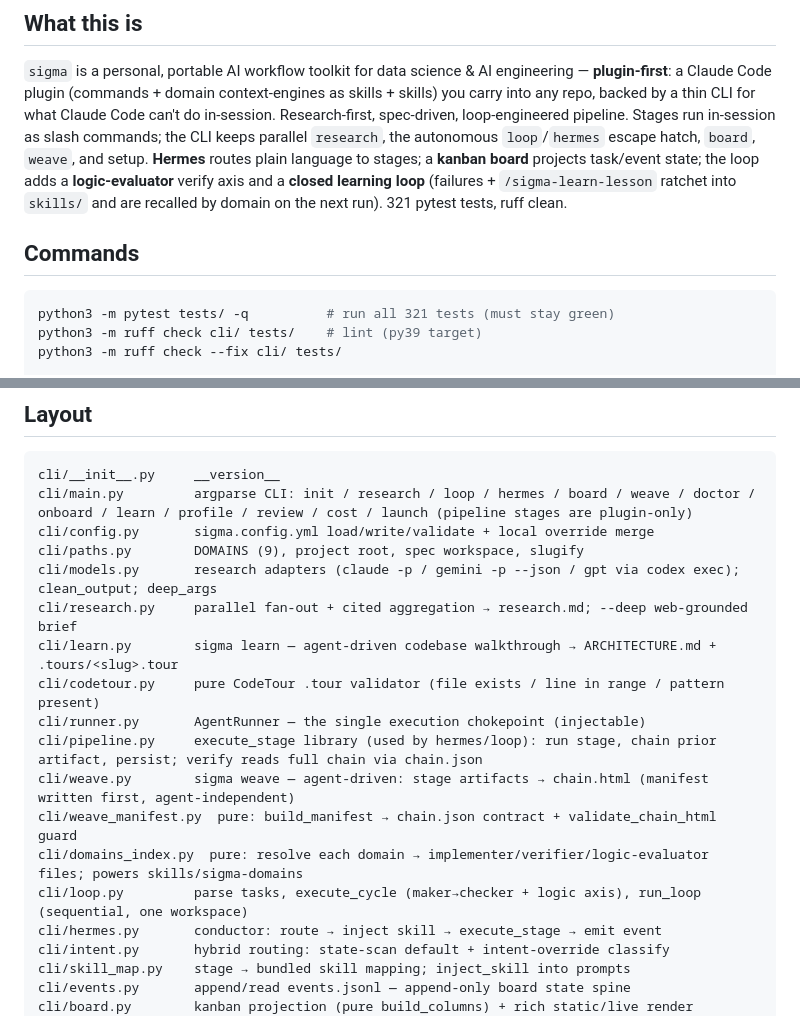
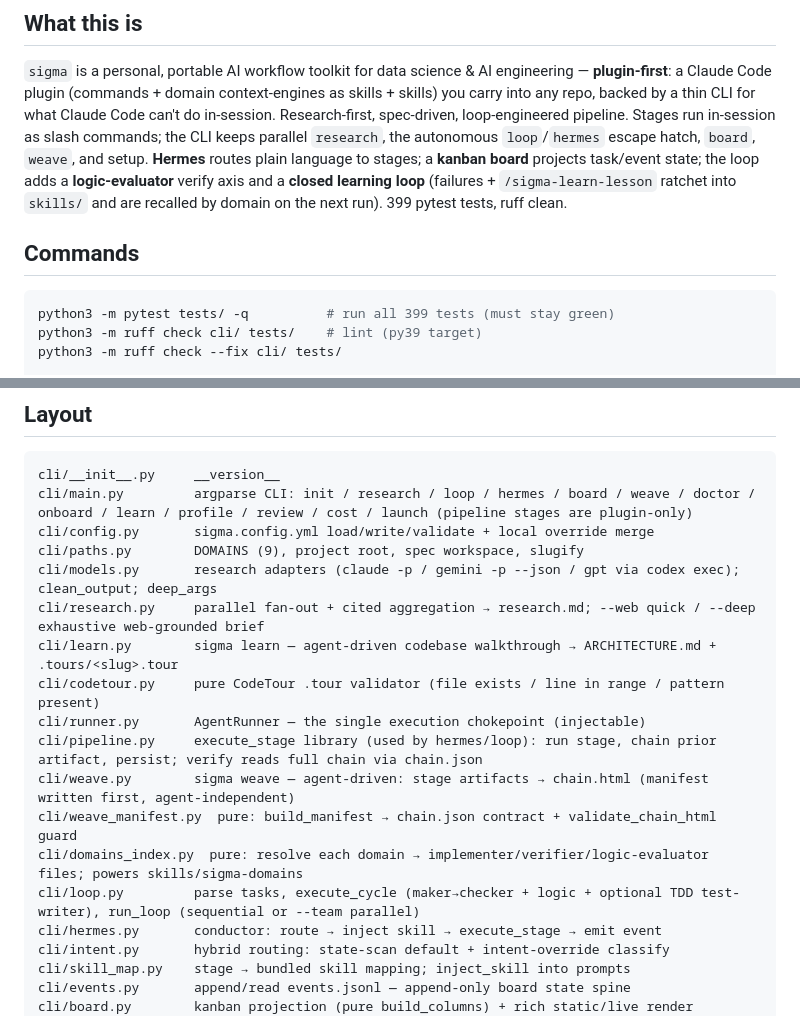
Before and after one commit to navidgh66/sigma, a Markdown page: CLAUDE.md, 2 parts joined by grey strips. Drawn GitHub-style.

Commit message:
docs: fix CLAUDE.md currency — 399 tests, research --web, loop --team/--tdd in layout

````diff
--- a/CLAUDE.md
+++ b/CLAUDE.md
@@ -13,12 +13,12 @@ parallel `research`, the autonomous `loop`/`hermes` escape hatch, `board`,
 `weave`, and setup. **Hermes** routes plain language to stages; a **kanban board**
 projects task/event state; the loop adds a **logic-evaluator** verify axis and a
 **closed learning loop** (failures + `/sigma-learn-lesson` ratchet into `skills/`
-and are recalled by domain on the next run). 321 pytest tests, ruff clean.
+and are recalled by domain on the next run). 399 pytest tests, ruff clean.
 
 ## Commands
 
 ```bash
-python3 -m pytest tests/ -q          # run all 321 tests (must stay green)
+python3 -m pytest tests/ -q          # run all 399 tests (must stay green)
 python3 -m ruff check cli/ tests/    # lint (py39 target)
 python3 -m ruff check --fix cli/ tests/
 
@@ -84,7 +84,7 @@ cli/main.py         argparse CLI: init / research / loop / hermes / board / weav
 cli/config.py       sigma.config.yml load/write/validate + local override merge
 cli/paths.py        DOMAINS (9), project root, spec workspace, slugify
 cli/models.py       research adapters (claude -p / gemini -p --json / gpt via codex exec); clean_output; deep_args
-cli/research.py     parallel fan-out + cited aggregation → research.md; --deep web-grounded brief
+cli/research.py     parallel fan-out + cited aggregation → research.md; --web quick / --deep exhaustive web-grounded brief
 cli/learn.py        sigma learn — agent-driven codebase walkthrough → ARCHITECTURE.md + .tours/<slug>.tour
 cli/codetour.py     pure CodeTour .tour validator (file exists / line in range / pattern present)
 cli/runner.py       AgentRunner — the single execution chokepoint (injectable)
@@ -92,7 +92,7 @@ cli/pipeline.py     execute_stage library (used by hermes/loop): run stage, chai
 cli/weave.py        sigma weave — agent-driven: stage artifacts → chain.html (manifest written first, agent-independent)
 cli/weave_manifest.py  pure: build_manifest → chain.json contract + validate_chain_html guard
 cli/domains_index.py  pure: resolve each domain → implementer/verifier/logic-evaluator files; powers skills/sigma-domains
-cli/loop.py         parse tasks, execute_cycle (maker→checker + logic axis), run_loop (sequential, one workspace)
+cli/loop.py         parse tasks, execute_cycle (maker→checker + logic + optional TDD test-writer), run_loop (sequential or --team parallel)
 cli/hermes.py       conductor: route → inject skill → execute_stage → emit event
 cli/intent.py       hybrid routing: state-scan default + intent-override classify
 cli/skill_map.py    stage → bundled skill mapping; inject_skill into prompts
````
